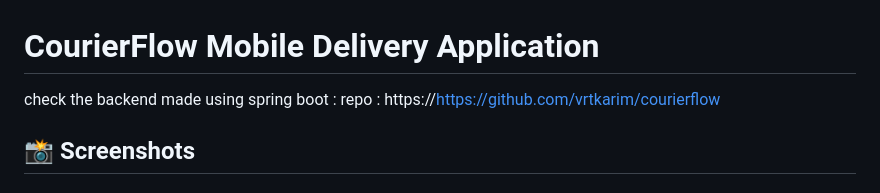
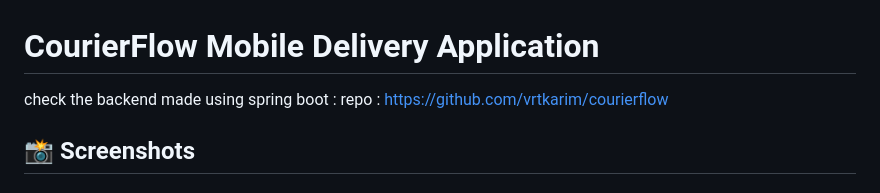
Before and after one commit to vrtkarim/courierflowapp, a Markdown page: README.md, the part around the change. Drawn GitHub-style.

```diff
--- a/README.md
+++ b/README.md
@@ -1,6 +1,6 @@
 # CourierFlow Mobile Delivery Application
 
-check the backend made using spring  boot : repo : https://https://github.com/vrtkarim/courierflow
+check the backend made using spring  boot : repo : https://github.com/vrtkarim/courierflow
 
 
 ## 📸 Screenshots
```
